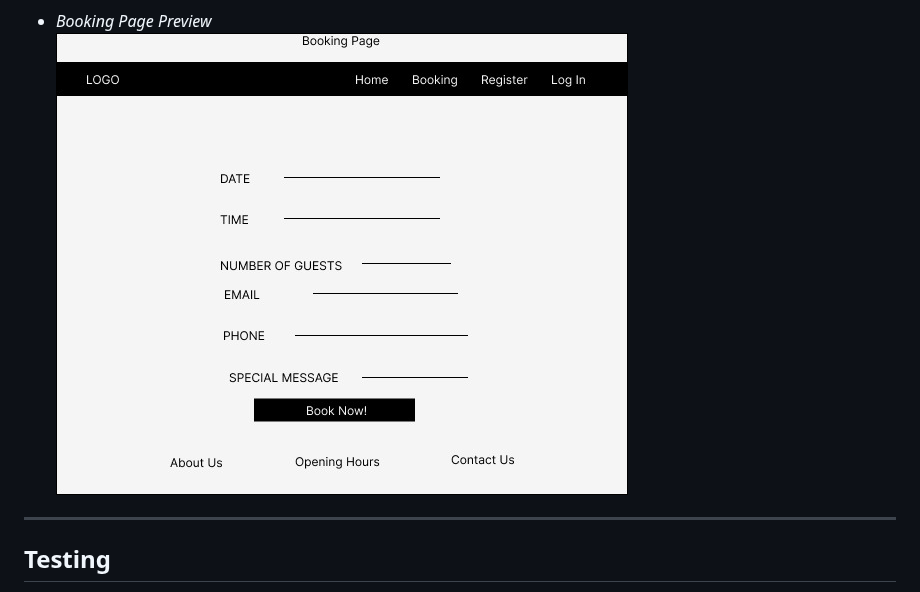
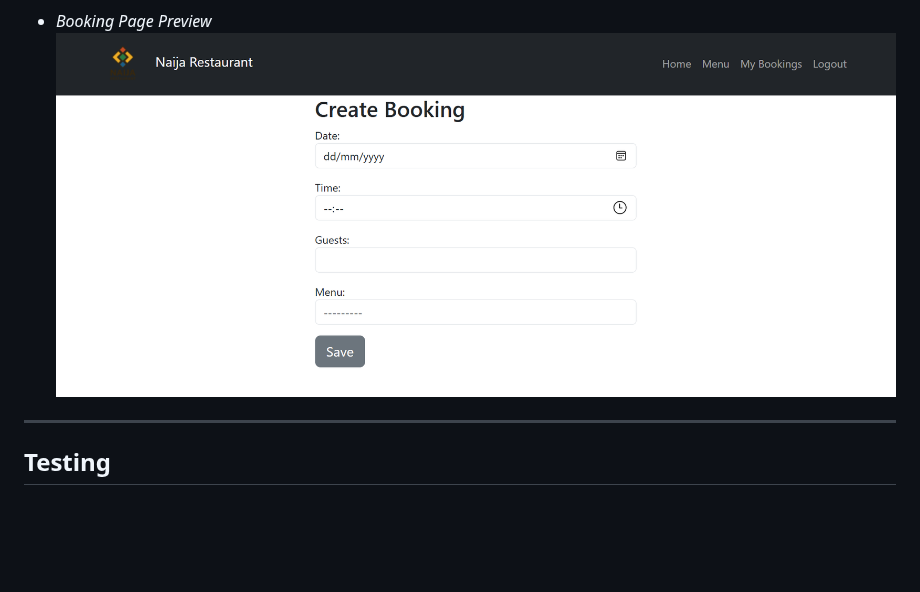
Before and after one commit to Irelandoracle1/NaijaRestaurantProject, a Markdown page: README.md, the part around the change. Rendered like a GitHub page; blank space fills up the shorter version.

Commit message:
added bookings page image to read me file

```diff
--- a/README.md
+++ b/README.md
@@ -152,7 +152,7 @@ Views handle listing, creating, updating, and deleting bookings with proper acce
   ![Login Page Preview](https://github.com/Irelandoracle1/NaijaRestaurantProject/blob/main/images/signinpic.png)
 
 - *Booking Page Preview*
-  ![Booking Preview](https://github.com/Irelandoracle1/NaijaRestaurantProject/blob/main/images/bookingpage.jpg)
+  ![Booking Preview](https://github.com/Irelandoracle1/NaijaRestaurantProject/blob/main/images/bookingspic.png)
 
 ---
 
```
